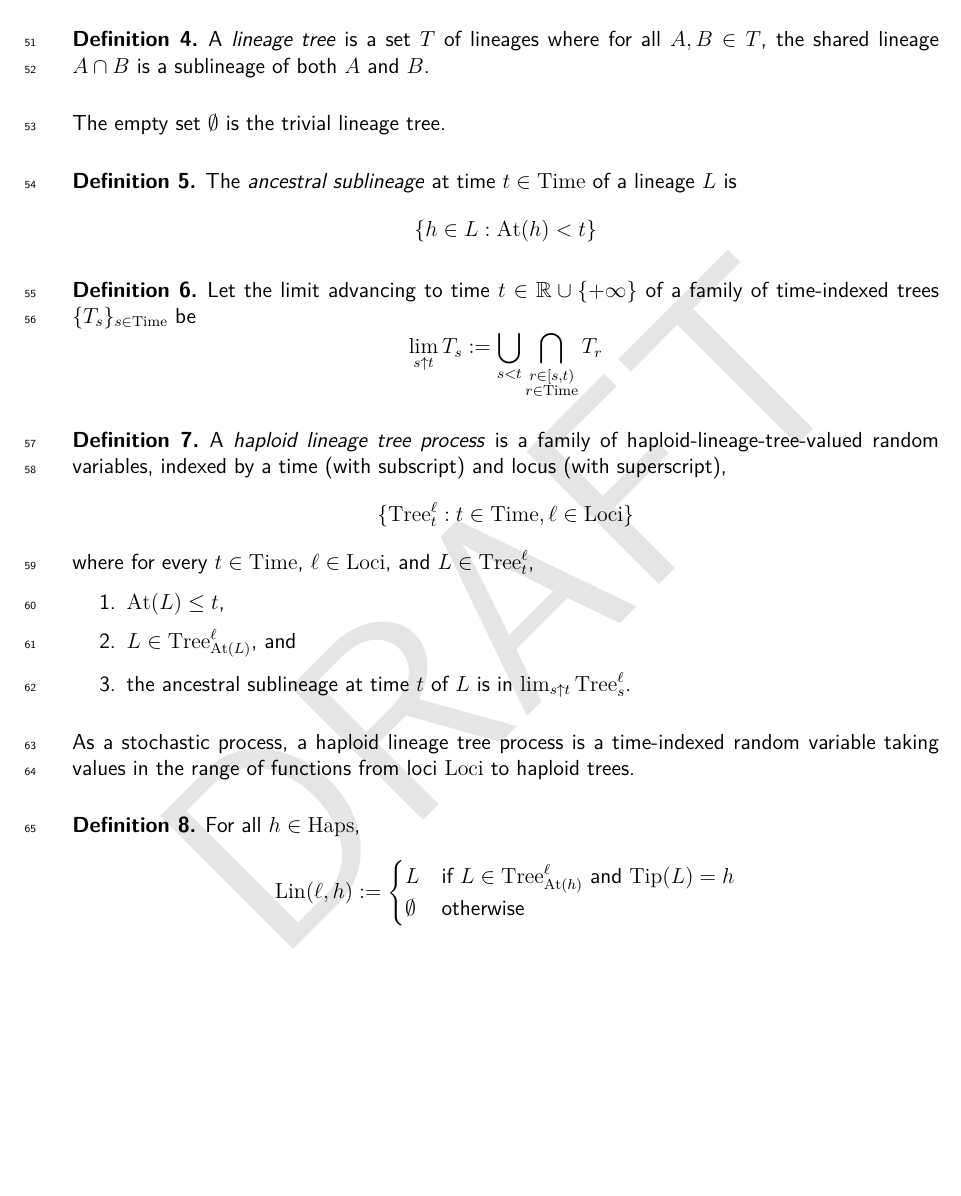
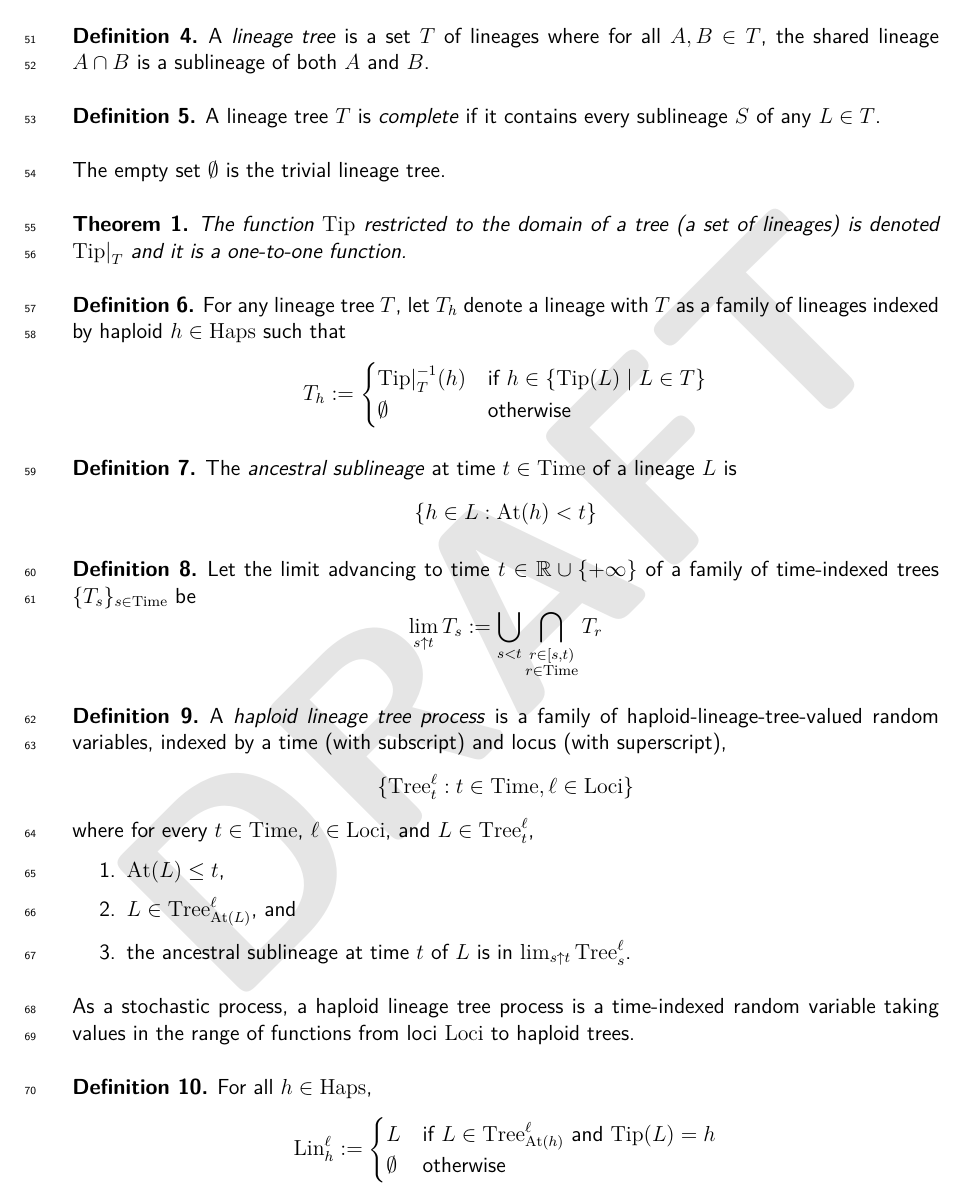
Before and after one commit to castedo/haplinspa, a LaTeX paper (main.tex, which reads doc.tex): part of page 3 of 6, cut so that both start at the same text, the shorter picture padded with empty space. Compiled offline with XeLaTeX.

```diff
--- a/doc.tex
+++ b/doc.tex
@@ -133,7 +133,29 @@
 for all $A, B \in T$, the shared lineage $A \cap B$ is a sublineage of both $A$ and $B$.
 \end{defin}
 
+\begin{defin}
+A lineage tree $T$ is \emph{complete} if it contains every sublineage $S$ of any $L \in T$.
+\end{defin}
+
 The empty set $\emptyset$ is the trivial lineage tree.
+
+\begin{theorem}
+  The function $\Tip$ restricted to the domain of a tree (a set of lineages)
+  is denoted ${\Tip|}_T$ and it is a one-to-one function.
+\end{theorem}
+
+\begin{defin}
+For any lineage tree $T$,
+let $T_h$ denote a lineage with $T$ as a family of lineages
+indexed by haploid $h \in \Haps$ such that
+\[
+  T_h := \begin{cases}
+    {\Tip|}_T^{-1}(h) & \text{if $h \in \{ \Tip(L) \mid L \in T \}$} \\
+    \emptyset & \text{otherwise}
+  \end{cases}
+\]
+\end{defin}
+
 
 \begin{defin}
 The \emph{ancestral sublineage} at time $t \in \Time$ of a lineage $L$ is
@@ -172,7 +194,7 @@
 \begin{defin}
 For all $h \in \Haps$,
 \[
-  \Lin(\ell, h) := \begin{cases}
+  \Lin^\ell_h := \begin{cases}
     L & \text{if $L \in \Tree^\ell_{\At(h)}$ and $\Tip(L) = h$}  \\
     \emptyset & \text{otherwise}
   \end{cases}
```
Also changed, not shown: doc.tex (12 more changed lines).
